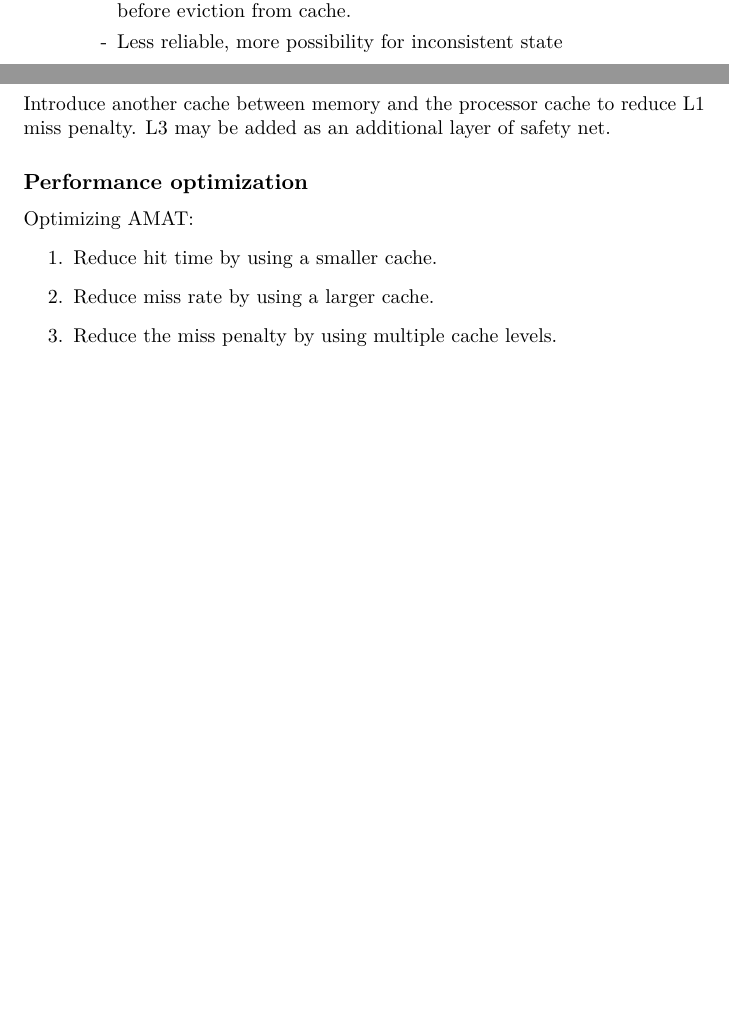
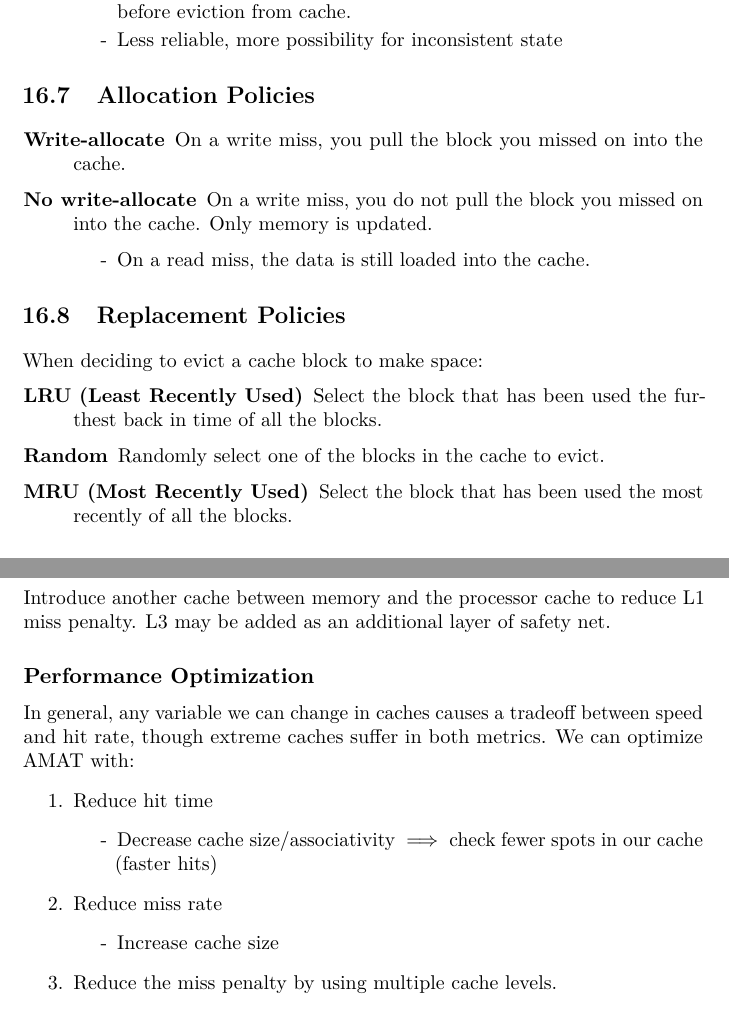
Before and after one commit to ginazhouhuiwu/sp22-cs61c-notes, a LaTeX thesis (cs61c-notes.tex, which reads lecture16.tex, lecture17.tex): two parts of pages 42 and 44 of 44 before the commit and two parts of pages 43 and 44 of 45 after it, joined at a grey line, cut so that both start at the same text, the shorter picture padded with empty space. Compiled offline with pdfLaTeX.

Commit message:
lec 15-17 updates

```diff
--- a/lecture16.tex
+++ b/lecture16.tex
@@ -73,9 +85,21 @@ Area (cache size) = Height (Index, i.e. number of blocks) * Width (Offset, i.e.
 		\end{itemize}
 \end{description}
 
-\section{Fully Associative Caches}
-Data can be stored anywhere in the cache, so there are no indices (rows) or conflict misses. However, it is infeasible as we need one comparator for every entry.
+\section{Allocation Policies}
+\begin{description}
+    \item[Write-allocate] On a write miss, you pull the block you missed on into the cache.
+    \item[No write-allocate] On a write miss, you do not pull the block you missed on into the cache. Only memory is updated.
+    \begin{itemize}
+        \item On a read miss, the data is still loaded into the cache.
+    \end{itemize}
+\end{description}
 
-\section{Set Associative Caches}
-An N-way set associative cache contains N blocks per set/row.
+\section{Replacement Policies}
+When deciding to evict a cache block to make space:
+\begin{description}
+    \item[LRU (Least Recently Used)] Select the block that has been used the furthest back in time of all the blocks.
+    \item[Random] Randomly select one of the blocks in the cache to evict.
+    \item[MRU (Most Recently Used)] Select the block that has been used the most recently of all the blocks.
+\end{description}
 
+\subsection{Approximate LRU (Clock Algorithm)}
--- a/lecture17.tex
+++ b/lecture17.tex
@@ -14,11 +14,17 @@ Minimize: AMAT = Hit Time + Miss Rate * Miss Penalty
 \subsection{L2 Cache}
 Introduce another cache between memory and the processor cache to reduce L1 miss penalty. L3 may be added as an additional layer of safety net.
 
-\subsection{Performance optimization}
-Optimizing AMAT:
+\subsection{Performance Optimization}
+In general, any variable we can change in caches causes a tradeoff between speed and hit rate, though extreme caches suffer in both metrics. We can optimize AMAT with:
 \begin{enumerate}
-	\item Reduce hit time by using a smaller cache.
-	\item Reduce miss rate by using a larger cache.
+	\item Reduce hit time
+	\begin{itemize}
+	    \item Decrease cache size/associativity $\implies$ check fewer spots in our cache (faster hits)
+	\end{itemize}
+	\item Reduce miss rate
+	\begin{itemize}
+	    \item Increase cache size
+	\end{itemize}
 	\item Reduce the miss penalty by using multiple cache levels.
 \end{enumerate}
 
```
Also changed, not shown: lecture16.tex (23 more changed lines).
